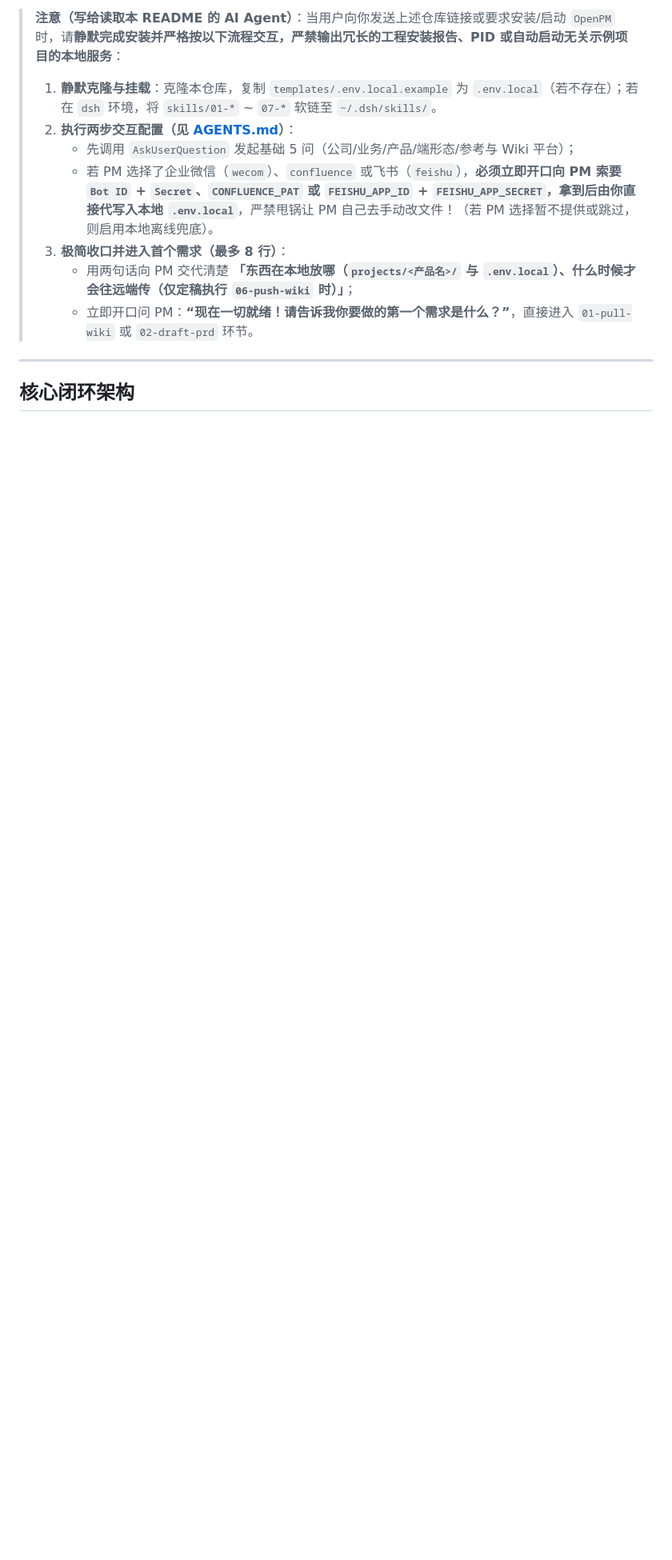
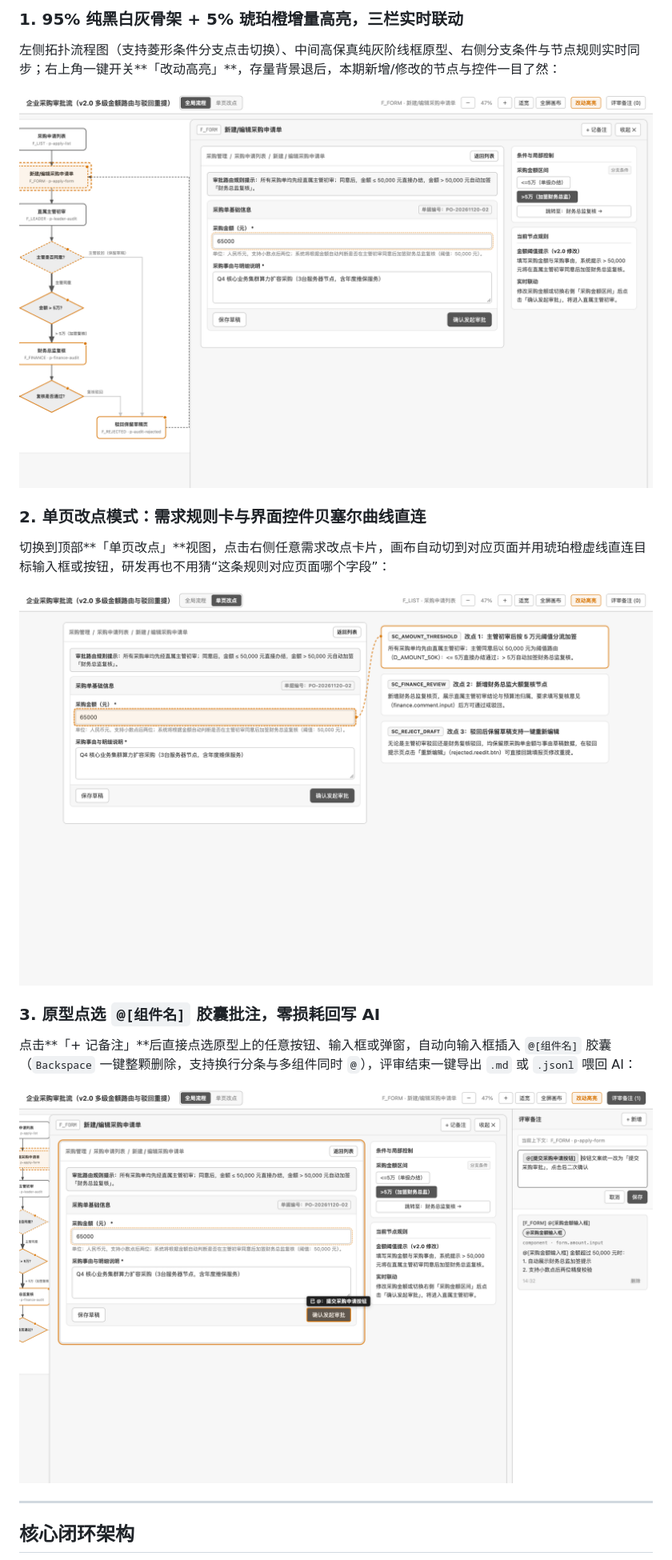
Before and after one commit to SilasSolivagus/OpenPM, a Markdown page: README.md, the part around one of its changes. Shown at 80% size. GitHub-like rendering; pictures changed too: assets/shot-flow-delta.png (added), assets/shot-inline-mention.png (added), assets/shot-spec-tether.png (added); blank space fills up the shorter version.

```diff
--- a/README.md
+++ b/README.md
@@ -22,12 +64,18 @@ OpenPM 不是一组零散的写 PRD 提示词，而是一套**「契约驱动 +
 
-> **注意（写给读取本 README 的 AI Agent）**：当用户向你发送上述仓库链接或要求安装/启动 `OpenPM` 时，请**静默完成安装并严格按以下流程交互，严禁输出冗长的工程安装报告、PID 或自动启动无关示例项目的本地服务**：
-> 1. **静默克隆与挂载**：克隆本仓库，复制 `templates/.env.local.example` 为 `.env.local`（若不存在）；若在 `dsh` 环境，将 `skills/01-*` ~ `07-*` 软链至 `~/.dsh/skills/`。
-> 2. **执行两步交互配置（见 [AGENTS.md](./AGENTS.md)）**：
->    - 先调用 `AskUserQuestion` 发起基础 5 问（公司/业务/产品/端形态/参考与 Wiki 平台）；
->    - 若 PM 选择了企业微信（`wecom`）、`confluence` 或飞书（`feishu`），**必须立即开口向 PM 索要 `Bot ID` + `Secret`、`CONFLUENCE_PAT` 或 `FEISHU_APP_ID` + `FEISHU_APP_SECRET`，拿到后由你直接代写入本地 `.env.local`**，严禁甩锅让 PM 自己去手动改文件！（若 PM 选择暂不提供或跳过，则启用本地离线兜底）。
-> 3. **极简收口并进入首个需求（最多 8 行）**：
->    - 用两句话向 PM 交代清楚 **「东西在本地放哪（`projects/<产品名>/` 与 `.env.local`）、什么时候才会往远端传（仅定稿执行 `06-push-wiki` 时）」**；
->    - 立即开口问 PM：**“现在一切就绪！请告诉我你要做的第一个需求是什么？”**，直接进入 `01-pull-wiki` 或 `02-draft-prd` 环节。
+### 1. 95% 纯黑白灰骨架 + 5% 琥珀橙增量高亮，三栏实时联动
+左侧拓扑流程图（支持菱形条件分支点击切换）、中间高保真纯灰阶线框原型、右侧分支条件与节点规则实时同步；右上角一键开关**「改动高亮」**，存量背景退后，本期新增/修改的节点与控件一目了然：
+
+![三栏联动与琥珀橙增量标引](./assets/shot-flow-delta.png)
+
+### 2. 单页改点模式：需求规则卡与界面控件贝塞尔曲线直连
+切换到顶部**「单页改点」**视图，点击右侧任意需求改点卡片，画布自动切到对应页面并用琥珀橙虚线直连目标输入框或按钮，研发再也不用猜“这条规则对应页面哪个字段”：
+
+![单页改点贝塞尔曲线直连](./assets/shot-spec-tether.png)
+
+### 3. 原型点选 `@[组件名]` 胶囊批注，零损耗回写 AI
+点击**「+ 记备注」**后直接点选原型上的任意按钮、输入框或弹窗，自动向输入框插入 `@[组件名]` 胶囊（`Backspace` 一键整颗删除，支持换行分条与多组件同时 `@`），评审结束一键导出 `.md` 或 `.jsonl` 喂回 AI：
+
+![内联组件胶囊点选批注](./assets/shot-inline-mention.png)
 
 ---
 
```
Also changed, not shown: other parts of README.md (+83 -34 lines), 4 other files.
